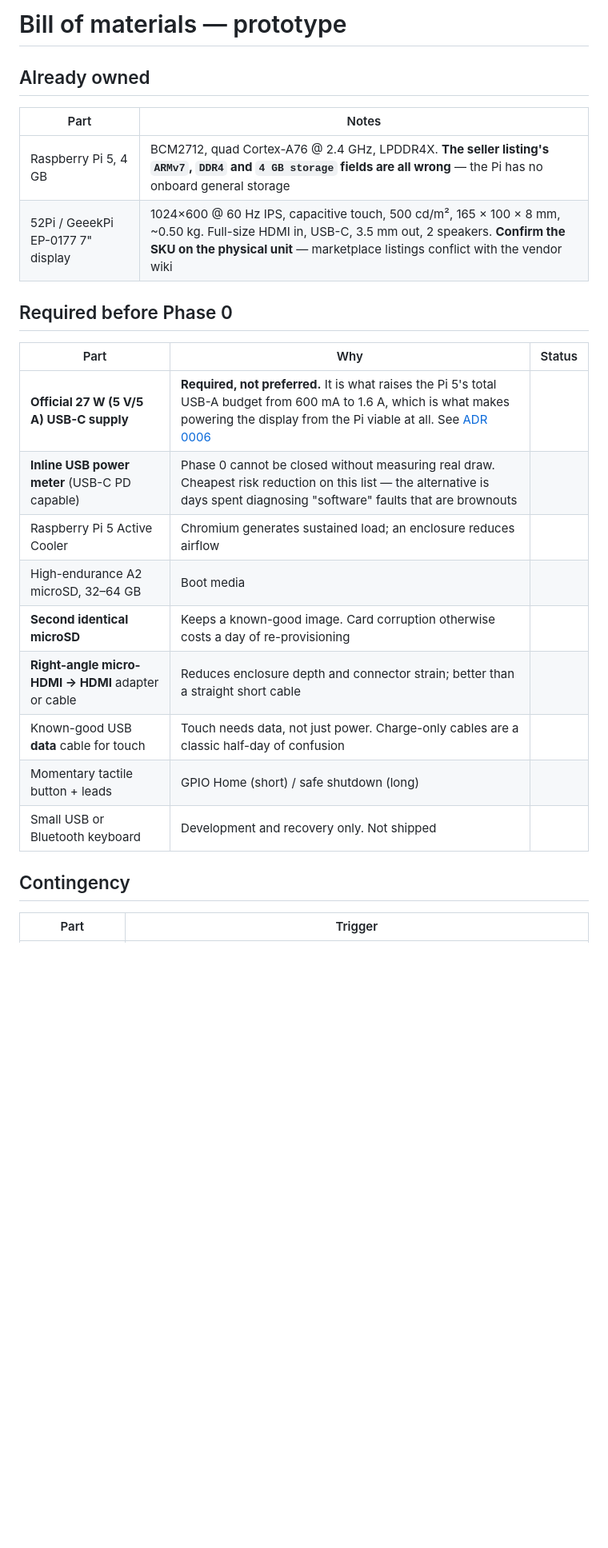
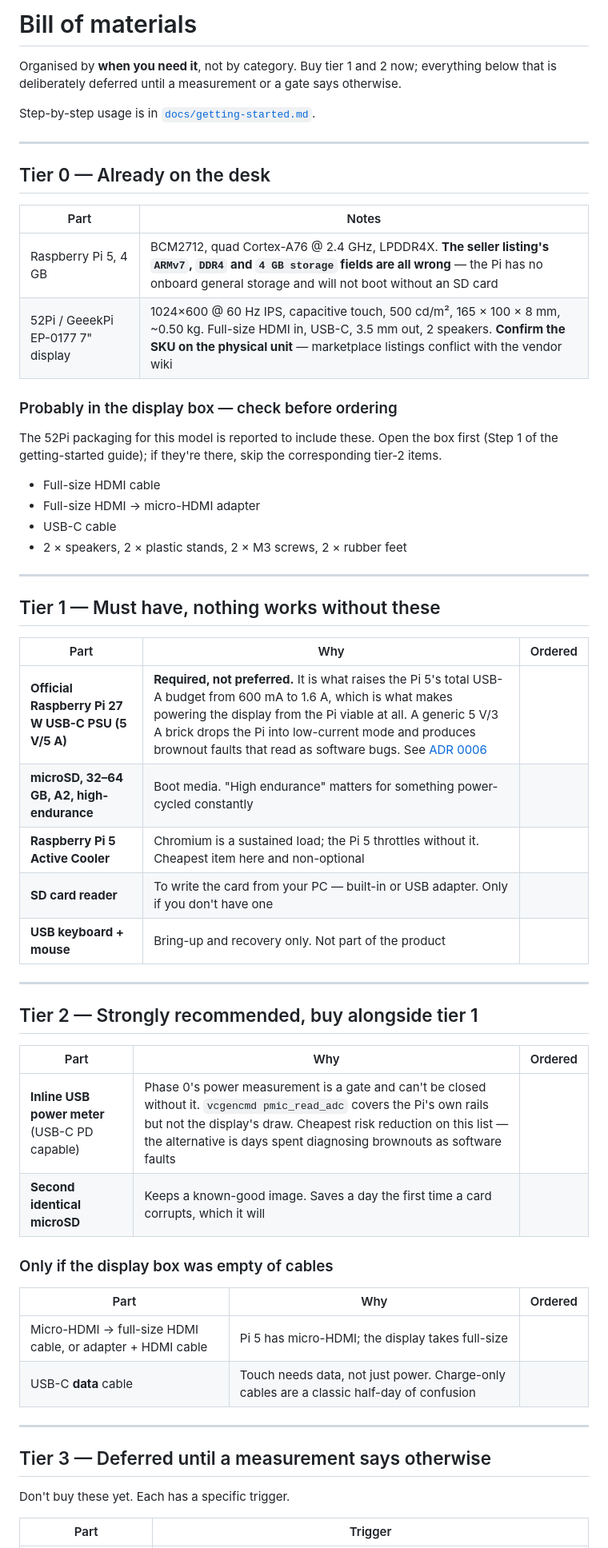
Before and after one commit to babarkkhan/ChessBob, a Markdown page: hardware/bom/bom.md, the part around one of its changes. Shown at 80% size. GitHub-like rendering; blank space fills up the shorter version.

```diff
--- a/hardware/bom/bom.md
+++ b/hardware/bom/bom.md
@@ -1,27 +1,63 @@
-# Bill of materials — prototype
+# Bill of materials
 
-## Already owned
+Organised by **when you need it**, not by category. Buy tier 1 and 2 now; everything
+below that is deliberately deferred until a measurement or a gate says otherwise.
+
+Step-by-step usage is in [`docs/getting-started.md`](../../docs/getting-started.md).
+
+---
+
+## Tier 0 — Already on the desk
 
 | Part | Notes |
 |---|---|
-| Raspberry Pi 5, 4 GB | BCM2712, quad Cortex-A76 @ 2.4 GHz, LPDDR4X. **The seller listing's `ARMv7`, `DDR4` and `4 GB storage` fields are all wrong** — the Pi has no onboard general storage |
+| Raspberry Pi 5, 4 GB | BCM2712, quad Cortex-A76 @ 2.4 GHz, LPDDR4X. **The seller listing's `ARMv7`, `DDR4` and `4 GB storage` fields are all wrong** — the Pi has no onboard general storage and will not boot without an SD card |
 | 52Pi / GeeekPi EP-0177 7" display | 1024×600 @ 60 Hz IPS, capacitive touch, 500 cd/m², 165 × 100 × 8 mm, ~0.50 kg. Full-size HDMI in, USB-C, 3.5 mm out, 2 speakers. **Confirm the SKU on the physical unit** — marketplace listings conflict with the vendor wiki |
 
-## Required before Phase 0
+### Probably in the display box — check before ordering
 
-| Part | Why | Status |
+The 52Pi packaging for this model is reported to include these. Open the box first
+(Step 1 of the getting-started guide); if they're there, skip the corresponding tier-2
+items.
+
+- Full-size HDMI cable
+- Full-size HDMI → micro-HDMI adapter
+- USB-C cable
+- 2 × speakers, 2 × plastic stands, 2 × M3 screws, 2 × rubber feet
+
+---
+
+## Tier 1 — Must have, nothing works without these
+
+| Part | Why | Ordered |
 |---|---|---|
-| **Official 27 W (5 V/5 A) USB-C supply** | **Required, not preferred.** It is what raises the Pi 5's total USB-A budget from 600 mA to 1.6 A, which is what makes powering the display from the Pi viable at all. See [ADR 0006](../../docs/adr/0006-power-topology-pi5.md) | |
-| **Inline USB power meter** (USB-C PD capable) | Phase 0 cannot be closed without measuring real draw. Cheapest risk reduction on this list — the alternative is days spent diagnosing "software" faults that are brownouts | |
-| Raspberry Pi 5 Active Cooler | Chromium generates sustained load; an enclosure reduces airflow | |
-| High-endurance A2 microSD, 32–64 GB | Boot media | |
-| **Second identical microSD** | Keeps a known-good image. Card corruption otherwise costs a day of re-provisioning | |
-| **Right-angle micro-HDMI → HDMI** adapter or cable | Reduces enclosure depth and connector strain; better than a straight short cable | |
-| Known-good USB **data** cable for touch | Touch needs data, not just power. Charge-only cables are a classic half-day of confusion | |
-| Momentary tactile button + leads | GPIO Home (short) / safe shutdown (long) | |
-| Small USB or Bluetooth keyboard | Development and recovery only. Not shipped | |
+| **Official Raspberry Pi 27 W USB-C PSU (5 V/5 A)** | **Required, not preferred.** It is what raises the Pi 5's total USB-A budget from 600 mA to 1.6 A, which is what makes powering the display from the Pi viable at all. A generic 5 V/3 A brick drops the Pi into low-current mode and produces brownout faults that read as software bugs. See [ADR 0006](../../docs/adr/0006-power-topology-pi5.md) | |
+| **microSD, 32–64 GB, A2, high-endurance** | Boot media. "High endurance" matters for something power-cycled constantly | |
+| **Raspberry Pi 5 Active Cooler** | Chromium is a sustained load; the Pi 5 throttles without it. Cheapest item here and non-optional | |
+| **SD card reader** | To write the card from your PC — built-in or USB adapter. Only if you don't have one | |
+| **USB keyboard + mouse** | Bring-up and recovery only. Not part of the product | |
 
-## Contingency
+---
+
+## Tier 2 — Strongly recommended, buy alongside tier 1
+
+| Part | Why | Ordered |
+|---|---|---|
+| **Inline USB power meter** (USB-C PD capable) | Phase 0's power measurement is a gate and can't be closed without it. `vcgencmd pmic_read_adc` covers the Pi's own rails but not the display's draw. Cheapest risk reduction on this list — the alternative is days spent diagnosing brownouts as software faults | |
+| **Second identical microSD** | Keeps a known-good image. Saves a day the first time a card corrupts, which it will | |
+
+### Only if the display box was empty of cables
+
+| Part | Why | Ordered |
+|---|---|---|
+| Micro-HDMI → full-size HDMI cable, or adapter + HDMI cable | Pi 5 has micro-HDMI; the display takes full-size | |
+| USB-C **data** cable | Touch needs data, not just power. Charge-only cables are a classic half-day of confusion | |
+
+---
+
+## Tier 3 — Deferred until a measurement says otherwise
+
+Don't buy these yet. Each has a specific trigger.
 
 | Part | Trigger |
 |---|---|
```
Also changed, not shown: other parts of hardware/bom/bom.md (+17 -10 lines), README.md (+5 -0 lines), docs/getting-started.md (added, +335 -0 lines).
